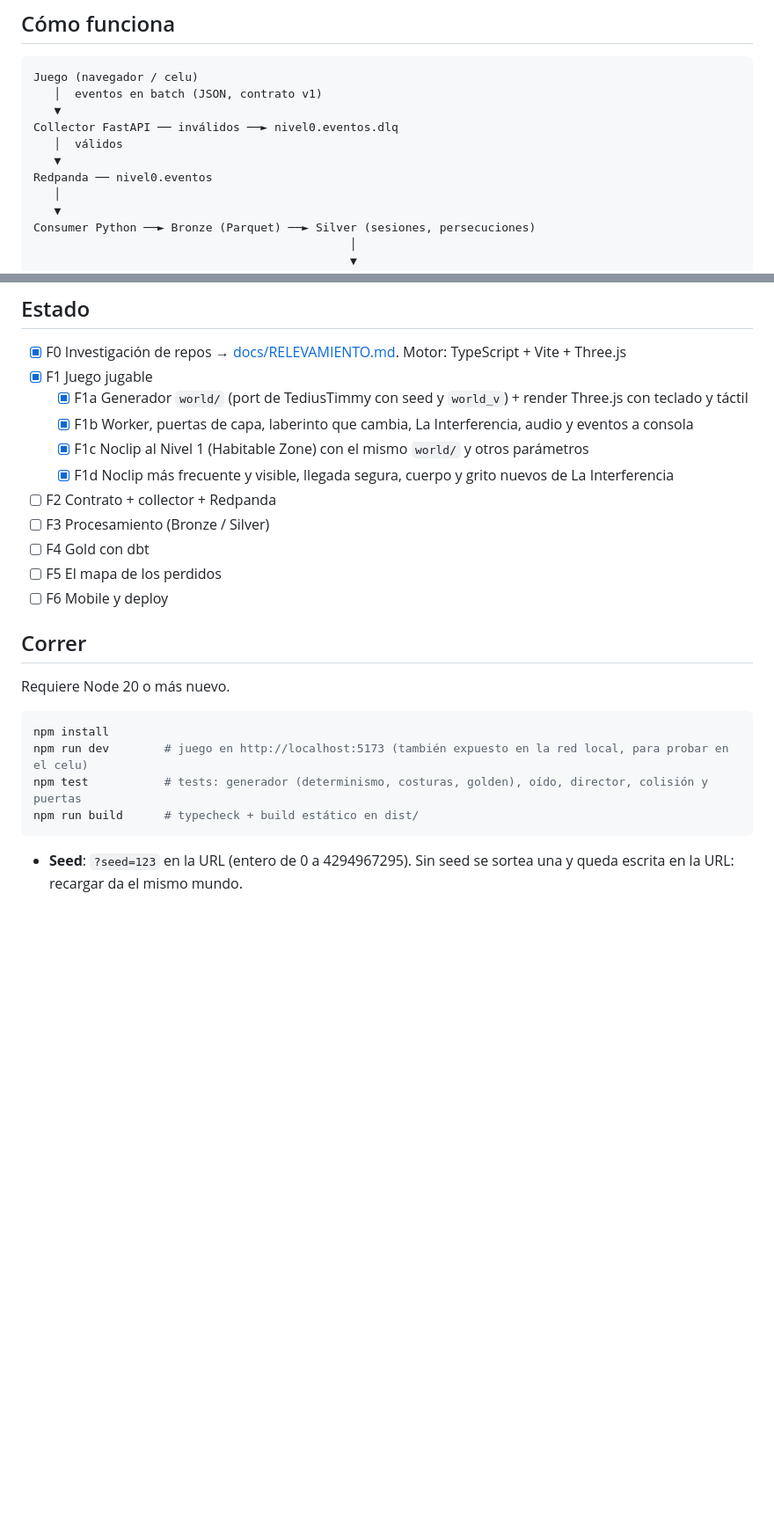
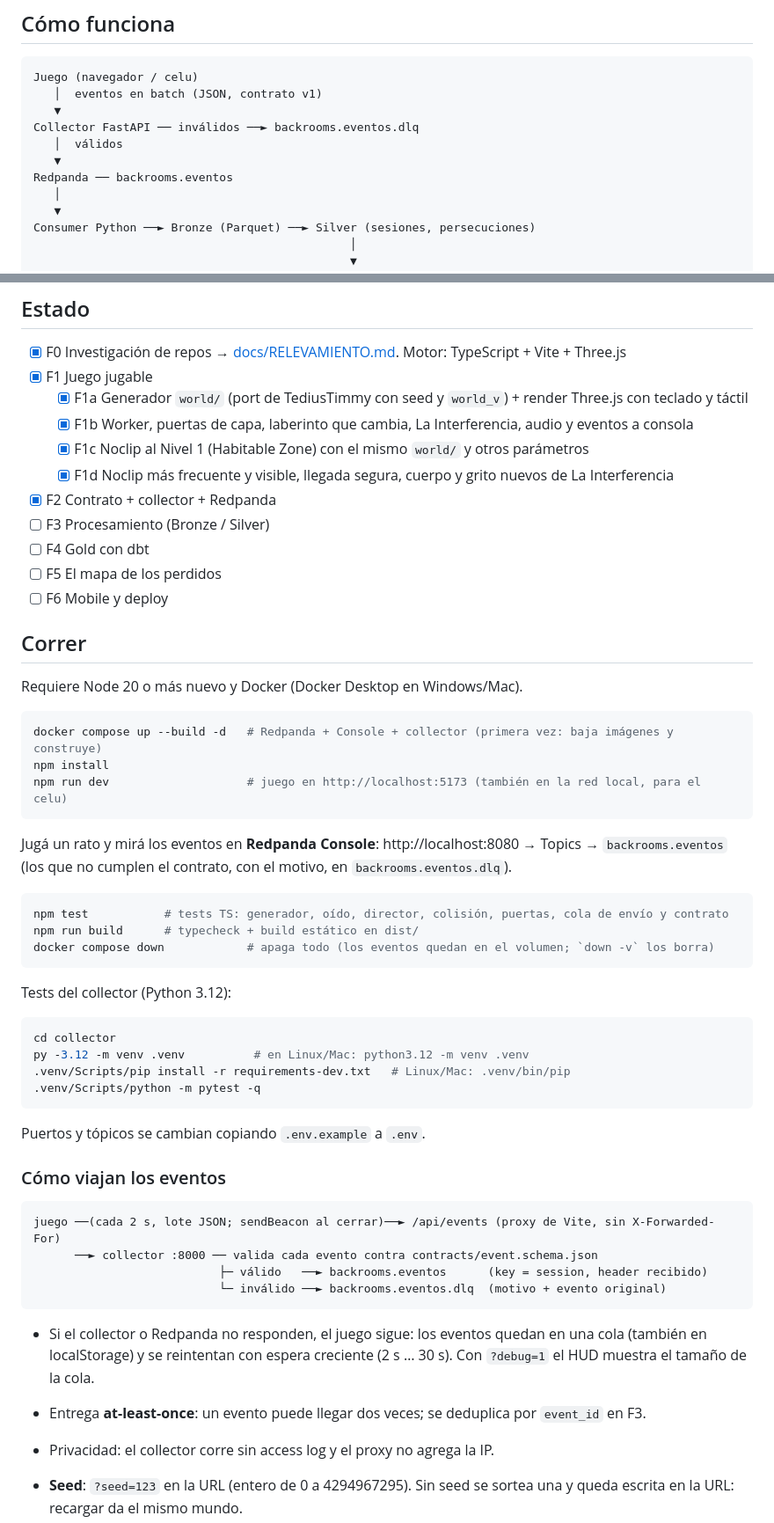
Before and after one commit to oechenique/backrooms-streaming-redpanda, a Markdown page: README.md, 2 parts joined by grey strips. Shown at 88% size. Drawn GitHub-style; blank space fills up the shorter version.

Commit message:
F2: README con cómo correr el pipeline
Co-Authored-By: Claude Opus 5.5 <noreply@anthropic.com>

````diff
--- a/README.md
+++ b/README.md
@@ -9,10 +9,10 @@ Un Backrooms jugable donde cada paso, cada persecución y cada vez que te atrapa
 Juego (navegador / celu)
    │  eventos en batch (JSON, contrato v1)
    ▼
-Collector FastAPI ── inválidos ──► nivel0.eventos.dlq
+Collector FastAPI ── inválidos ──► backrooms.eventos.dlq
    │  válidos
    ▼
-Redpanda ── nivel0.eventos
+Redpanda ── backrooms.eventos
    │
    ▼
 Consumer Python ──► Bronze (Parquet) ──► Silver (sesiones, persecuciones)
@@ -33,21 +33,51 @@ El mundo no se guarda: es una función de `seed` y coordenadas. Con los eventos
   - [x] F1b Worker, puertas de capa, laberinto que cambia, La Interferencia, audio y eventos a consola
   - [x] F1c Noclip al Nivel 1 (Habitable Zone) con el mismo `world/` y otros parámetros
   - [x] F1d Noclip más frecuente y visible, llegada segura, cuerpo y grito nuevos de La Interferencia
-- [ ] F2 Contrato + collector + Redpanda
+- [x] F2 Contrato + collector + Redpanda
 - [ ] F3 Procesamiento (Bronze / Silver)
 - [ ] F4 Gold con dbt
 - [ ] F5 El mapa de los perdidos
 - [ ] F6 Mobile y deploy
 
 ## Correr
-Requiere Node 20 o más nuevo.
+Requiere Node 20 o más nuevo y Docker (Docker Desktop en Windows/Mac).
 
 ```bash
+docker compose up --build -d   # Redpanda + Console + collector (primera vez: baja imágenes y construye)
 npm install
-npm run dev        # juego en http://localhost:5173 (también expuesto en la red local, para probar en el celu)
-npm test           # tests: generador (determinismo, costuras, golden), oído, director, colisión y puertas
+npm run dev                    # juego en http://localhost:5173 (también en la red local, para el celu)
+```
+
+Jugá un rato y mirá los eventos en **Redpanda Console**: http://localhost:8080 → Topics → `backrooms.eventos`
+(los que no cumplen el contrato, con el motivo, en `backrooms.eventos.dlq`).
+
+```bash
+npm test           # tests TS: generador, oído, director, colisión, puertas, cola de envío y contrato
 npm run build      # typecheck + build estático en dist/
+docker compose down            # apaga todo (los eventos quedan en el volumen; `down -v` los borra)
 ```
+
+Tests del collector (Python 3.12):
+```bash
+cd collector
+py -3.12 -m venv .venv          # en Linux/Mac: python3.12 -m venv .venv
+.venv/Scripts/pip install -r requirements-dev.txt   # Linux/Mac: .venv/bin/pip
+.venv/Scripts/python -m pytest -q
+```
+
+Puertos y tópicos se cambian copiando `.env.example` a `.env`.
+
+### Cómo viajan los eventos
+```
+juego ──(cada 2 s, lote JSON; sendBeacon al cerrar)──► /api/events (proxy de Vite, sin X-Forwarded-For)
+      ──► collector :8000 ── valida cada evento contra contracts/event.schema.json
+                           ├─ válido   ──► backrooms.eventos      (key = session, header recibido)
+                           └─ inválido ──► backrooms.eventos.dlq  (motivo + evento original)
+```
+- Si el collector o Redpanda no responden, el juego sigue: los eventos quedan en una cola (también en localStorage) y
+  se reintentan con espera creciente (2 s … 30 s). Con `?debug=1` el HUD muestra el tamaño de la cola.
+- Entrega **at-least-once**: un evento puede llegar dos veces; se deduplica por `event_id` en F3.
+- Privacidad: el collector corre sin access log y el proxy no agrega la IP.
 
 - **Seed**: `?seed=123` en la URL (entero de 0 a 4294967295). Sin seed se sortea una y queda escrita en la URL:
   recargar da el mismo mundo.
````
Also changed, not shown: other parts of README.md (+5 -6 lines).
